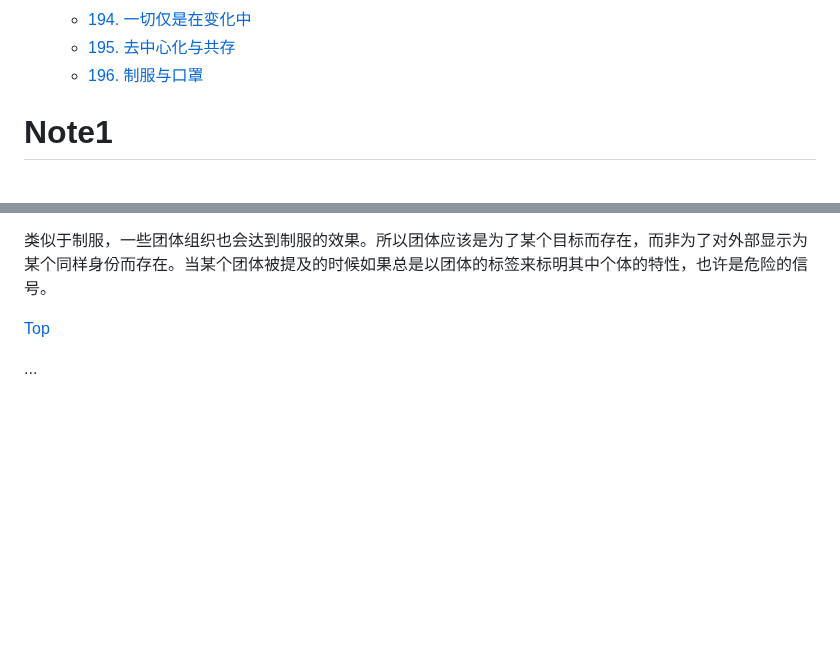
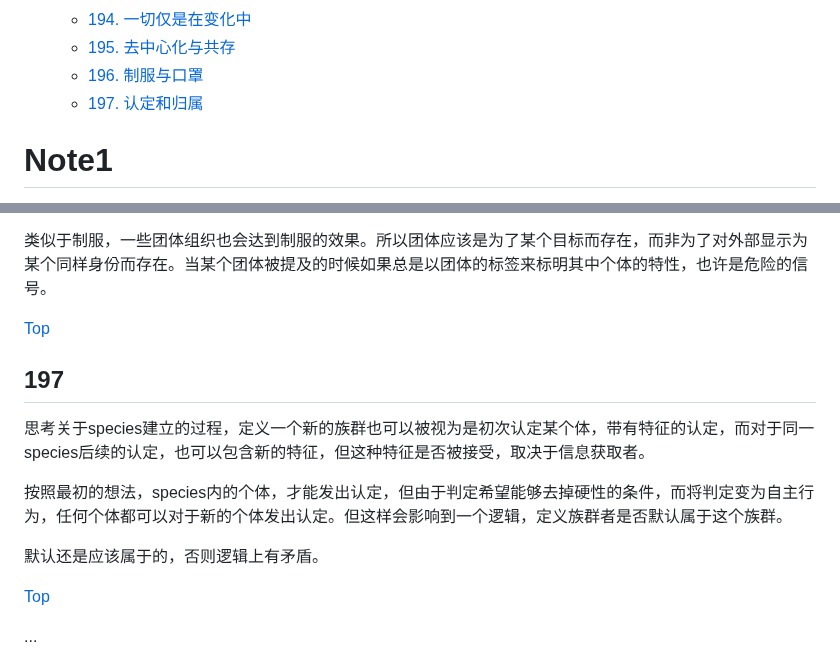
Before and after one commit to TATAUFO/peng.pdu.pub, a Markdown page: docs/zh/Draft.md, 2 parts joined by grey strips. GitHub-like rendering; blank space fills up the shorter version.

Commit message:
add draft 4.197

```diff
--- a/docs/zh/Draft.md
+++ b/docs/zh/Draft.md
@@ -218,6 +218,7 @@ layout: default
     * [194. 一切仅是在变化中](#194)
     * [195. 去中心化与共存](#195)
     * [196. 制服与口罩](#196)
+    * [197. 认定和归属](#197)
 
 <!-- /MarkdownTOC -->
 
@@ -2608,6 +2609,16 @@ PDU是一个去中心化的系统，但其存在的意义不仅于此。其对
 类似于制服，一些团体组织也会达到制服的效果。所以团体应该是为了某个目标而存在，而非为了对外部显示为某个同样身份而存在。当某个团体被提及的时候如果总是以团体的标签来标明其中个体的特性，也许是危险的信号。
 
 
+[Top](#笔记)
+
+## 197
+
+思考关于species建立的过程，定义一个新的族群也可以被视为是初次认定某个体，带有特征的认定，而对于同一species后续的认定，也可以包含新的特征，但这种特征是否被接受，取决于信息获取者。
+
+按照最初的想法，species内的个体，才能发出认定，但由于判定希望能够去掉硬性的条件，而将判定变为自主行为，任何个体都可以对于新的个体发出认定。但这样会影响到一个逻辑，定义族群者是否默认属于这个族群。
+
+默认还是应该属于的，否则逻辑上有矛盾。
+
 
 [Top](#笔记)
 
```
